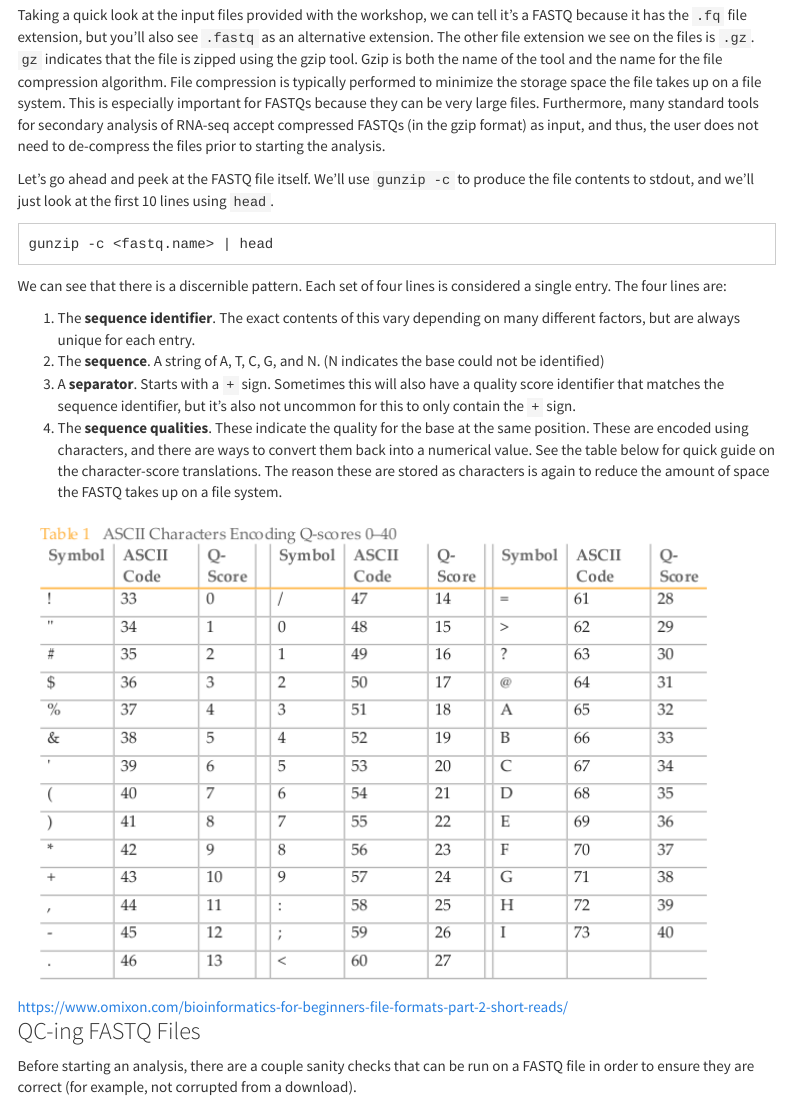
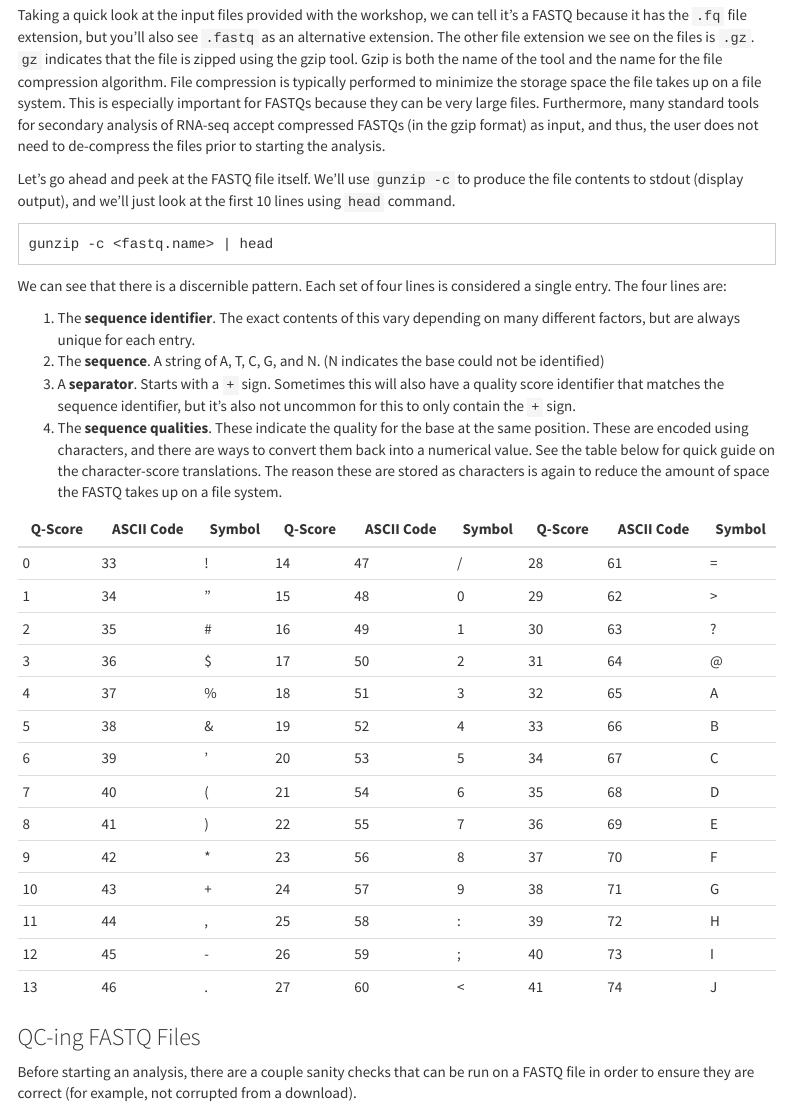
Before and after one commit to U-BDS/bulk_RNA_seq_workshop, an R Markdown document (secondary_analysis.Rmd): the page in a window 1100 px wide, from 1020 px down. Rendered offline with R 4.5, knitr and Pandoc, with nearby package versions; menus at the side of the page are left out.

Commit message:
Update table

````diff
--- a/secondary_analysis.Rmd
+++ b/secondary_analysis.Rmd
@@ -33,7 +33,7 @@ As mentioned previously, secondary analysis starts with a FASTQ file. A FASTQ fi
 
 Taking a quick look at the input files provided with the workshop, we can tell it's a FASTQ because it has the `.fq` file extension, but you’ll also see `.fastq` as an alternative extension. The other file extension we see on the files is `.gz`. `gz` indicates that the file is zipped using the gzip tool. Gzip is both the name of the tool and the name for the file compression algorithm. File compression is typically performed to minimize the storage space the file takes up on a file system. This is especially important for FASTQs because they can be very large files. Furthermore, many standard tools for secondary analysis of RNA-seq accept compressed FASTQs (in the gzip format) as input, and thus, the user does not need to de-compress the files prior to starting the analysis.
 
-Let's go ahead and peek at the FASTQ file itself. We'll use `gunzip -c` to produce the file contents to stdout, and we'll just look at the first 10 lines using `head`.
+Let's go ahead and peek at the FASTQ file itself. We'll use `gunzip -c` to produce the file contents to stdout (display output), and we'll just look at the first 10 lines using `head` command.
 
 ```
 gunzip -c <fastq.name> | head
@@ -46,7 +46,26 @@ We can see that there is a discernible pattern. Each set of four lines is consid
 3.  A **separator**. Starts with a `+` sign. Sometimes this will also have a quality score identifier that matches the sequence identifier, but it's also not uncommon for this to only contain the `+` sign.
 4.  The **sequence qualities**. These indicate the quality for the base at the same position. These are encoded using characters, and there are ways to convert them back into a numerical value. See the table below for quick guide on the character-score translations. The reason these are stored as characters is again to reduce the amount of space the FASTQ takes up on a file system.
 
-![<https://www.omixon.com/bioinformatics-for-beginners-file-formats-part-2-short-reads/>](imgs/q_scores.png)
+
+|   Q-Score |   ASCII Code | Symbol   |   Q-Score |   ASCII Code | Symbol   |   Q-Score |   ASCII Code | Symbol   |
+|-----------|--------------|----------|-----------|--------------|----------|-----------|--------------|----------|
+|         0 |           33 | !        |        14 |           47 | /        |        28 |           61 | =        |
+|         1 |           34 | "        |        15 |           48 | 0        |        29 |           62 | >        |
+|         2 |           35 | #        |        16 |           49 | 1        |        30 |           63 | ?        |
+|         3 |           36 | $        |        17 |           50 | 2        |        31 |           64 | @        |
+|         4 |           37 | %        |        18 |           51 | 3        |        32 |           65 | A        |
+|         5 |           38 | &        |        19 |           52 | 4        |        33 |           66 | B        |
+|         6 |           39 | '        |        20 |           53 | 5        |        34 |           67 | C        |
+|         7 |           40 | (        |        21 |           54 | 6        |        35 |           68 | D        |
+|         8 |           41 | )        |        22 |           55 | 7        |        36 |           69 | E        |
+|         9 |           42 | *        |        23 |           56 | 8        |        37 |           70 | F        |
+|        10 |           43 | +        |        24 |           57 | 9        |        38 |           71 | G        |
+|        11 |           44 | ,        |        25 |           58 | :        |        39 |           72 | H        |
+|        12 |           45 | -        |        26 |           59 | ;        |        40 |           73 | I        |
+|        13 |           46 | .        |        27 |           60 | <        |        41 |           74 | J        |
+
+
+<!-- ![<https://www.omixon.com/bioinformatics-for-beginners-file-formats-part-2-short-reads/>](imgs/q_scores.png) -->
 
 ### QC-ing FASTQ Files
 
````
Also changed, not shown: secondary_analysis.Rmd (44 more changed lines), 1 other file.
